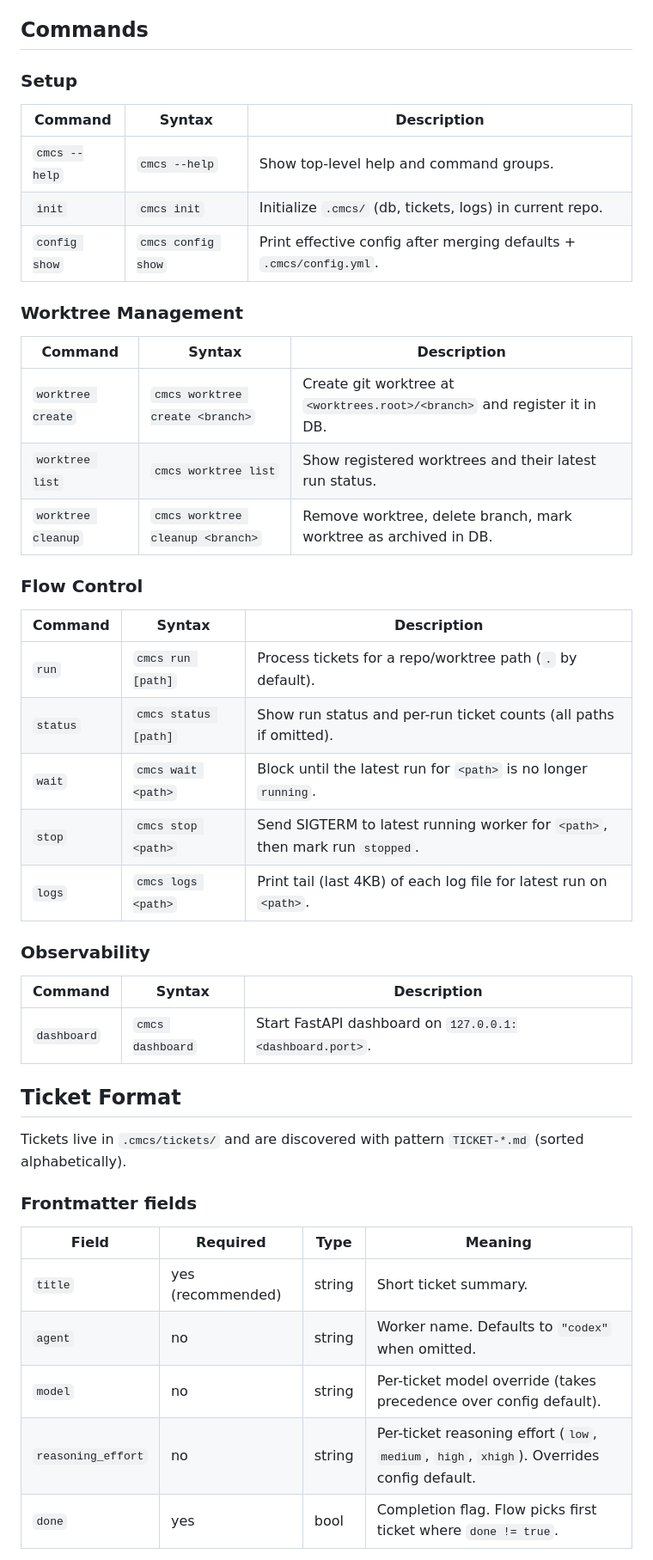
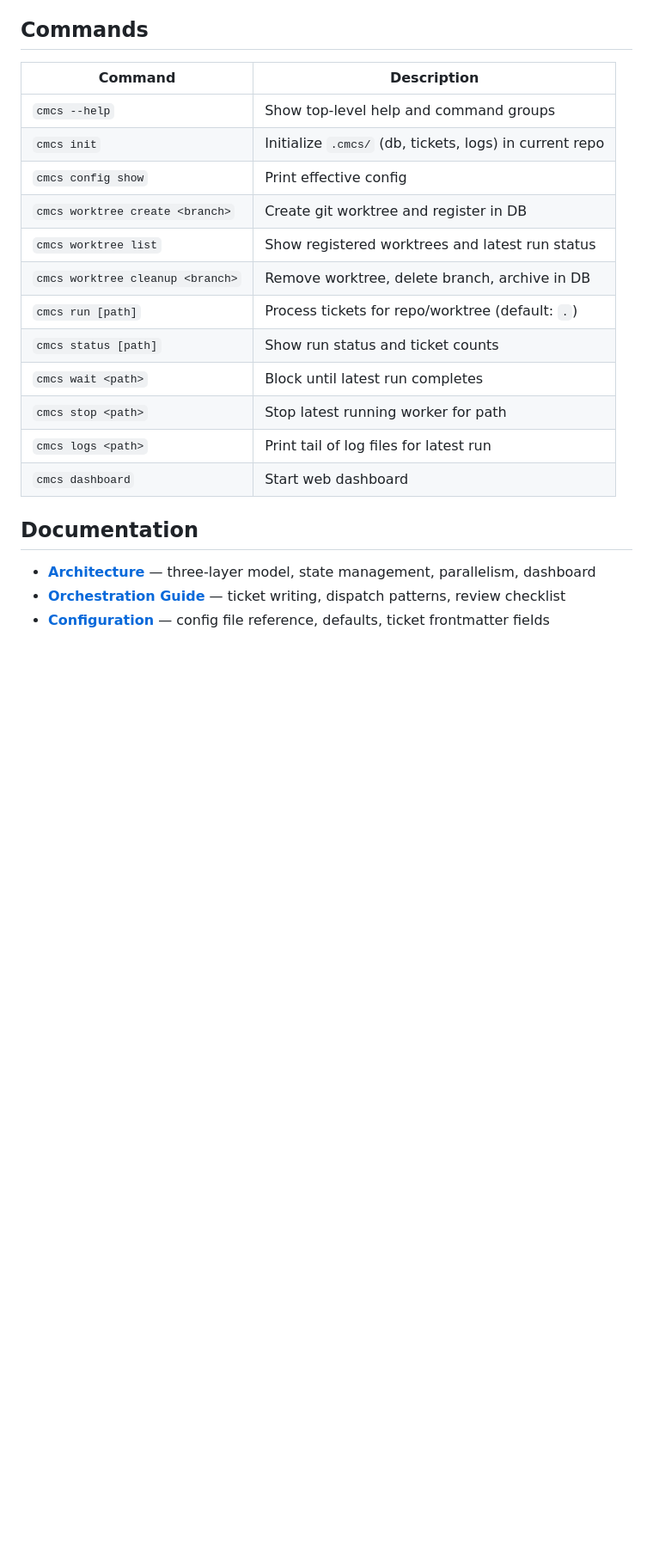
Before and after one commit to TokenBrice/cmcs, a Markdown page: README.md, the part around one of its changes. Shown at 86% size. Drawn GitHub-style; blank space fills up the shorter version.

```diff
--- a/README.md
+++ b/README.md
@@ -87,49 +69,27 @@ cmcs run worktrees/feature/readme
 
 ## Commands
 
-### Setup
+| Command | Description |
+|---------|-------------|
+| `cmcs --help` | Show top-level help and command groups |
+| `cmcs init` | Initialize `.cmcs/` (db, tickets, logs) in current repo |
+| `cmcs config show` | Print effective config |
+| `cmcs worktree create <branch>` | Create git worktree and register in DB |
+| `cmcs worktree list` | Show registered worktrees and latest run status |
+| `cmcs worktree cleanup <branch>` | Remove worktree, delete branch, archive in DB |
+| `cmcs run [path]` | Process tickets for repo/worktree (default: `.`) |
+| `cmcs status [path]` | Show run status and ticket counts |
+| `cmcs wait <path>` | Block until latest run completes |
+| `cmcs stop <path>` | Stop latest running worker for path |
+| `cmcs logs <path>` | Print tail of log files for latest run |
+| `cmcs dashboard` | Start web dashboard |
 
-| Command | Syntax | Description |
-|---|---|---|
-| `cmcs --help` | `cmcs --help` | Show top-level help and command groups. |
-| `init` | `cmcs init` | Initialize `.cmcs/` (db, tickets, logs) in current repo. |
-| `config show` | `cmcs config show` | Print effective config after merging defaults + `.cmcs/config.yml`. |
+## Documentation
 
-### Worktree Management
+- **[Architecture](docs/architecture.md)** — three-layer model, state management,
+  parallelism, dashboard
+- **[Orchestration Guide](docs/orchestration-guide.md)** — ticket writing,
+  dispatch patterns, review checklist
+- **[Configuration](docs/configuration.md)** — config file reference, defaults,
+  ticket frontmatter fields
 
-| Command | Syntax | Description |
-|---|---|---|
-| `worktree create` | `cmcs worktree create <branch>` | Create git worktree at `<worktrees.root>/<branch>` and register it in DB. |
-| `worktree list` | `cmcs worktree list` | Show registered worktrees and their latest run status. |
-| `worktree cleanup` | `cmcs worktree cleanup <branch>` | Remove worktree, delete branch, mark worktree as archived in DB. |
-
-### Flow Control
-
-| Command | Syntax | Description |
-|---|---|---|
-| `run` | `cmcs run [path]` | Process tickets for a repo/worktree path (`.` by default). |
-| `status` | `cmcs status [path]` | Show run status and per-run ticket counts (all paths if omitted). |
-| `wait` | `cmcs wait <path>` | Block until the latest run for `<path>` is no longer `running`. |
-| `stop` | `cmcs stop <path>` | Send SIGTERM to latest running worker for `<path>`, then mark run `stopped`. |
-| `logs` | `cmcs logs <path>` | Print tail (last 4KB) of each log file for latest run on `<path>`. |
-
-### Observability
-
-| Command | Syntax | Description |
-|---|---|---|
-| `dashboard` | `cmcs dashboard` | Start FastAPI dashboard on `127.0.0.1:<dashboard.port>`. |
-
-## Ticket Format
-
-Tickets live in `.cmcs/tickets/` and are discovered with pattern `TICKET-*.md` (sorted alphabetically).
-
-### Frontmatter fields
-
-| Field | Required | Type | Meaning |
-|---|---|---|---|
-| `title` | yes (recommended) | string | Short ticket summary. |
-| `agent` | no | string | Worker name. Defaults to `"codex"` when omitted. |
-| `model` | no | string | Per-ticket model override (takes precedence over config default). |
-| `reasoning_effort` | no | string | Per-ticket reasoning effort (`low`, `medium`, `high`, `xhigh`). Overrides config default. |
-| `done` | yes | bool | Completion flag. Flow picks first ticket where `done != true`. |
-
```
Also changed, not shown: other parts of README.md (+57 -201 lines).
